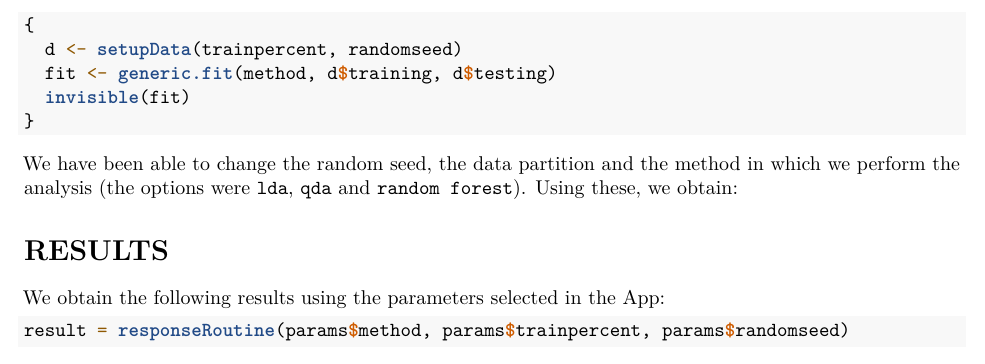
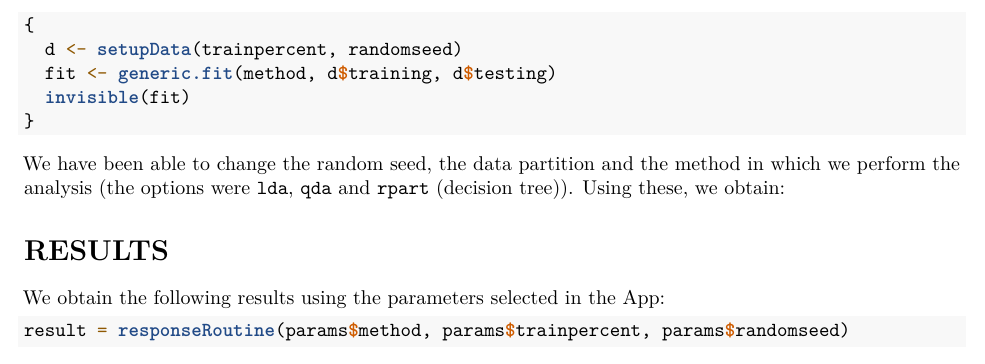
Before and after one commit to mim4/first-take-away, an R Markdown document (report.Rmd): part of page 3 of 3, cut so that both start at the same text. Rendered offline with R 4.5, knitr and Pandoc, then LaTeX, with nearby package versions; some code elsewhere in the file could not run offline.

Commit message:
Fixed errors in report

````diff
--- a/report.Rmd
+++ b/report.Rmd
@@ -100,7 +100,7 @@ responseRoutine <- function(method, trainpercent, randomseed)
 }
 ```
 
-We have been able to change the random seed, the data partition and the method in which we perform the analysis (the options were ``lda``, ``qda`` and ``random forest``). Using these, we obtain:
+We have been able to change the random seed, the data partition and the method in which we perform the analysis (the options were ``lda``, ``qda`` and ``rpart`` (decision tree)). Using these, we obtain:
 
 # RESULTS
 
````
